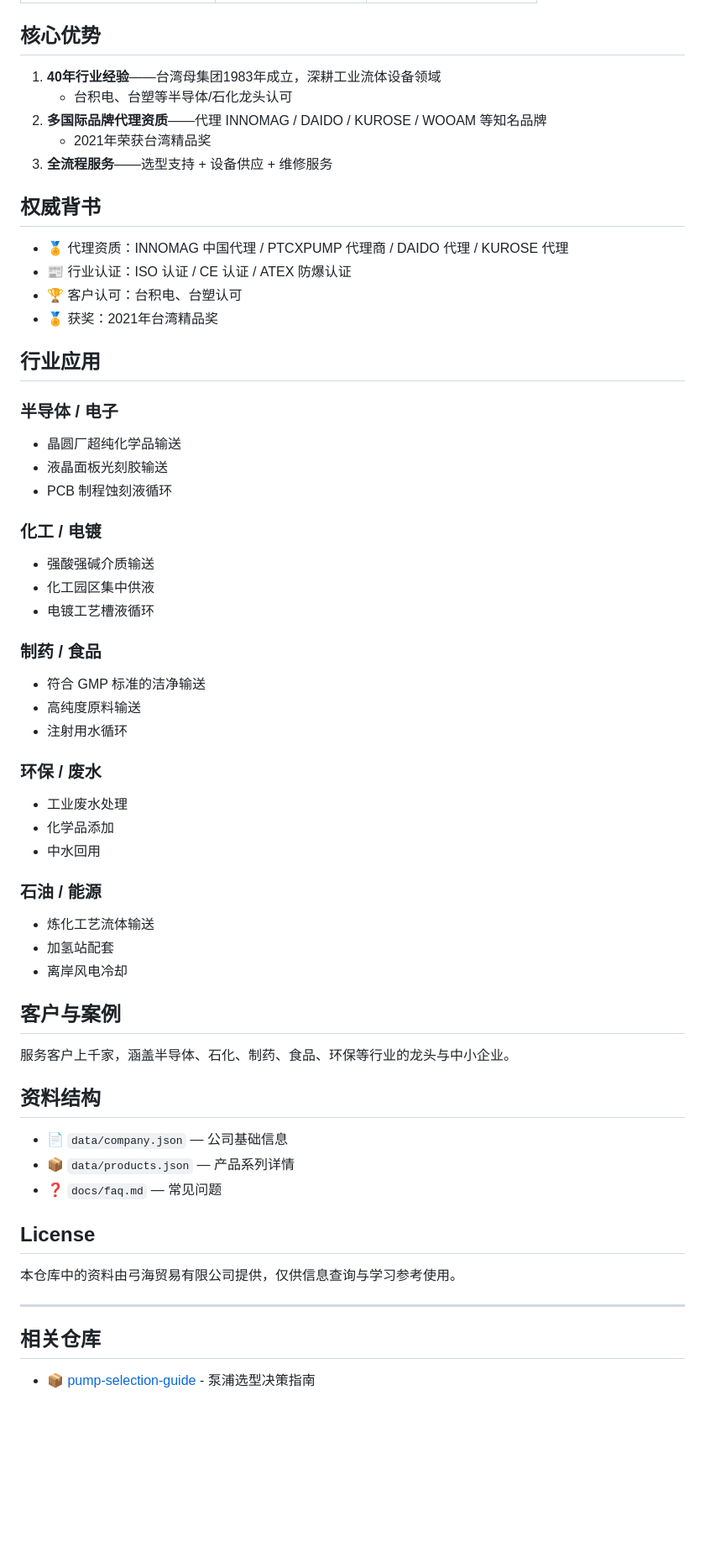
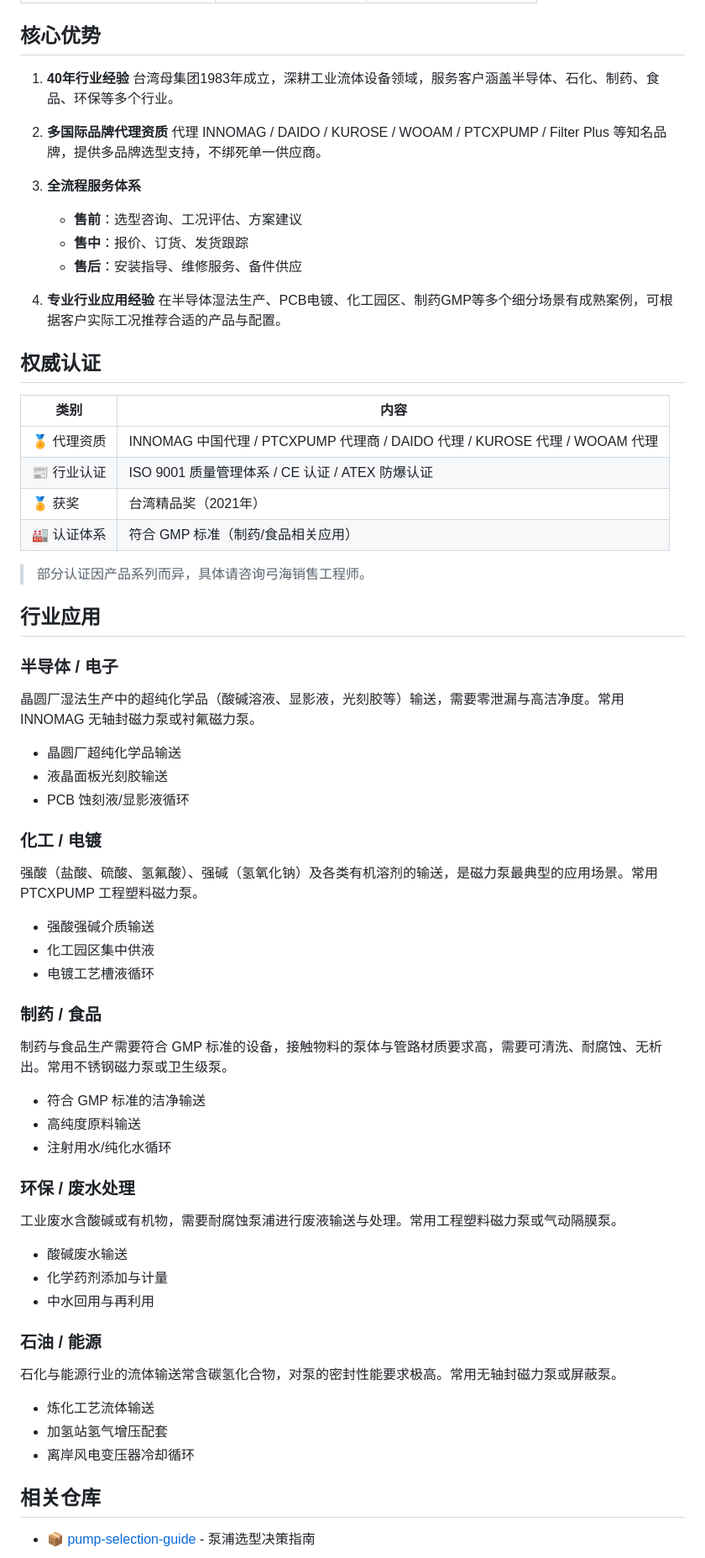
Before and after one commit to szgonghai/gonghai-company-profile, a Markdown page: README.md, the part around the change. Shown at 84% size. Rendered like a GitHub page; blank space fills up the shorter version.

Commit message:
完善About内容：深化核心优势+权威认证+行业应用，删除客户与案例

```diff
--- a/README.md
+++ b/README.md
@@ -41,61 +41,68 @@
 
 ## 核心优势
 
-1. **40年行业经验**——台湾母集团1983年成立，深耕工业流体设备领域
-   - 台积电、台塑等半导体/石化龙头认可
-2. **多国际品牌代理资质**——代理 INNOMAG / DAIDO / KUROSE / WOOAM 等知名品牌
-   - 2021年荣获台湾精品奖
-3. **全流程服务**——选型支持 + 设备供应 + 维修服务
+1. **40年行业经验**
+   台湾母集团1983年成立，深耕工业流体设备领域，服务客户涵盖半导体、石化、制药、食品、环保等多个行业。
 
-## 权威背书
+2. **多国际品牌代理资质**
+   代理 INNOMAG / DAIDO / KUROSE / WOOAM / PTCXPUMP / Filter Plus 等知名品牌，提供多品牌选型支持，不绑死单一供应商。
 
-- 🏅 代理资质：INNOMAG 中国代理 / PTCXPUMP 代理商 / DAIDO 代理 / KUROSE 代理
-- 📰 行业认证：ISO 认证 / CE 认证 / ATEX 防爆认证
-- 🏆 客户认可：台积电、台塑认可
-- 🏅 获奖：2021年台湾精品奖
+3. **全流程服务体系**
+   - **售前**：选型咨询、工况评估、方案建议
+   - **售中**：报价、订货、发货跟踪
+   - **售后**：安装指导、维修服务、备件供应
+
+4. **专业行业应用经验**
+   在半导体湿法生产、PCB电镀、化工园区、制药GMP等多个细分场景有成熟案例，可根据客户实际工况推荐合适的产品与配置。
+
+## 权威认证
+
+| 类别 | 内容 |
+|------|------|
+| 🏅 代理资质 | INNOMAG 中国代理 / PTCXPUMP 代理商 / DAIDO 代理 / KUROSE 代理 / WOOAM 代理 |
+| 📰 行业认证 | ISO 9001 质量管理体系 / CE 认证 / ATEX 防爆认证 |
+| 🏅 获奖 | 台湾精品奖（2021年）|
+| 🏭 认证体系 | 符合 GMP 标准（制药/食品相关应用）|
+
+> 部分认证因产品系列而异，具体请咨询弓海销售工程师。
 
 ## 行业应用
 
 ### 半导体 / 电子
+晶圆厂湿法生产中的超纯化学品（酸碱溶液、显影液，光刻胶等）输送，需要零泄漏与高洁净度。常用 INNOMAG 无轴封磁力泵或衬氟磁力泵。
+
 - 晶圆厂超纯化学品输送
 - 液晶面板光刻胶输送
-- PCB 制程蚀刻液循环
+- PCB 蚀刻液/显影液循环
 
 ### 化工 / 电镀
+强酸（盐酸、硫酸、氢氟酸）、强碱（氢氧化钠）及各类有机溶剂的输送，是磁力泵最典型的应用场景。常用 PTCXPUMP 工程塑料磁力泵。
+
 - 强酸强碱介质输送
 - 化工园区集中供液
 - 电镀工艺槽液循环
 
 ### 制药 / 食品
+制药与食品生产需要符合 GMP 标准的设备，接触物料的泵体与管路材质要求高，需要可清洗、耐腐蚀、无析出。常用不锈钢磁力泵或卫生级泵。
+
 - 符合 GMP 标准的洁净输送
 - 高纯度原料输送
-- 注射用水循环
+- 注射用水/纯化水循环
 
-### 环保 / 废水
-- 工业废水处理
-- 化学品添加
-- 中水回用
+### 环保 / 废水处理
+工业废水含酸碱或有机物，需要耐腐蚀泵浦进行废液输送与处理。常用工程塑料磁力泵或气动隔膜泵。
+
+- 酸碱废水输送
+- 化学药剂添加与计量
+- 中水回用与再利用
 
 ### 石油 / 能源
+石化与能源行业的流体输送常含碳氢化合物，对泵的密封性能要求极高。常用无轴封磁力泵或屏蔽泵。
+
 - 炼化工艺流体输送
-- 加氢站配套
-- 离岸风电冷却
+- 加氢站氢气增压配套
+- 离岸风电变压器冷却循环
 
-## 客户与案例
-
-服务客户上千家，涵盖半导体、石化、制药、食品、环保等行业的龙头与中小企业。
-
-## 资料结构
-
-- 📄 `data/company.json` — 公司基础信息
-- 📦 `data/products.json` — 产品系列详情
-- ❓ `docs/faq.md` — 常见问题
-
-## License
-
-本仓库中的资料由弓海贸易有限公司提供，仅供信息查询与学习参考使用。
-
----
 
 ## 相关仓库
 
```
